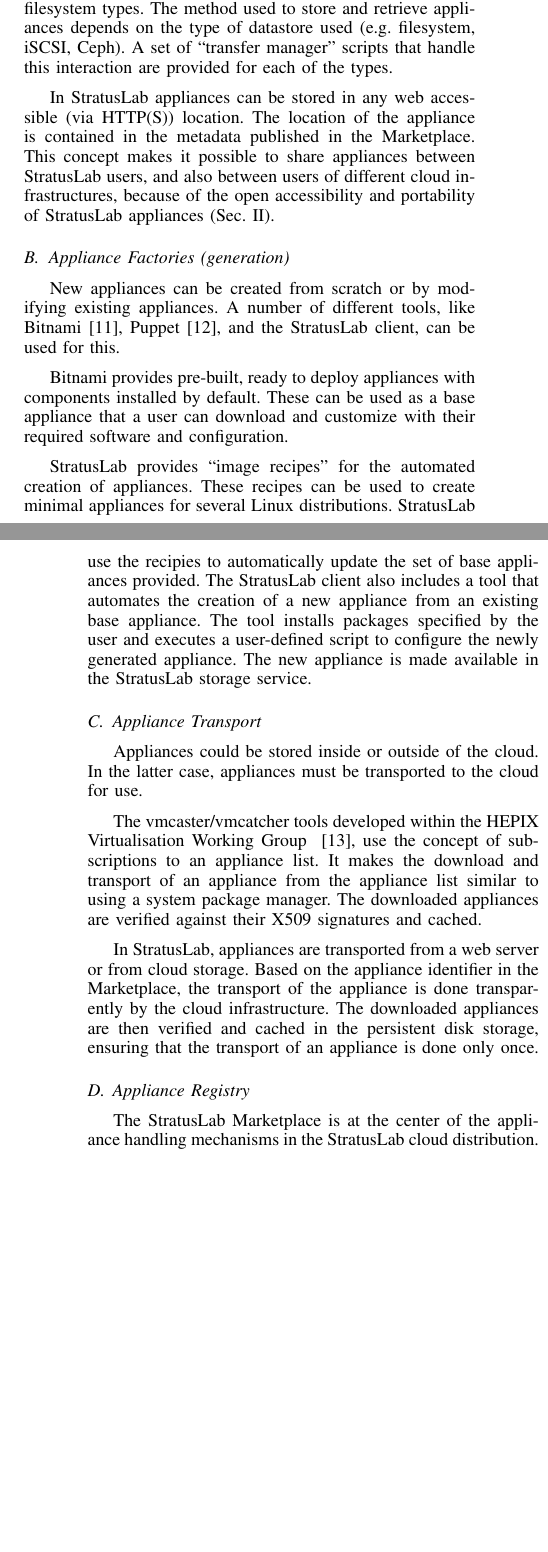
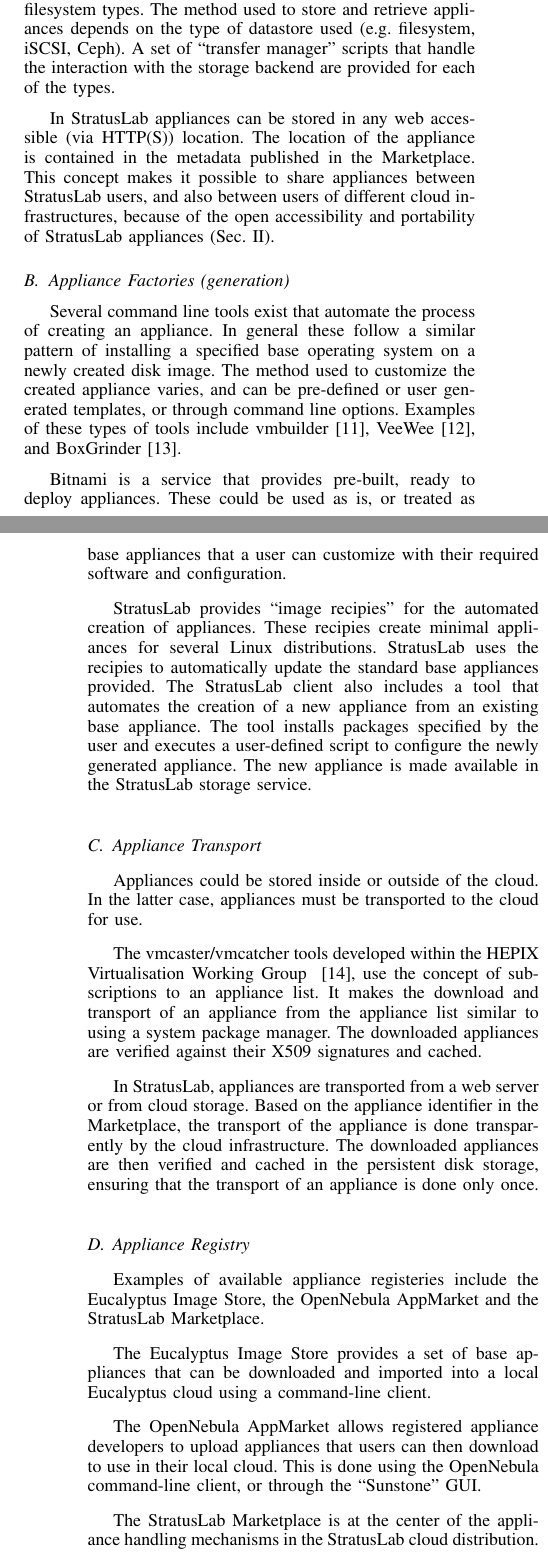
Before and after one commit to StratusLab/documentation, a LaTeX paper (papers/federated-images/stratuslab-federated-images.tex, which reads papers/federated-images/other-approaches.tex): two parts of the columns of pages 2 and 3 of 6, joined at a grey line, cut so that both start at the same text, the shorter picture padded with empty space. Compiled offline with pdfLaTeX.

Commit message:
More additions to other approaches

```diff
--- a/papers/federated-images/other-approaches.tex
+++ b/papers/federated-images/other-approaches.tex
@@ -27,6 +27,6 @@
 Multiple datastores can be created backed by one of a selection of supported filesystem types.
 The method used to store and retrieve appliances depends on the type of datastore used (e.g. filesystem,
-iSCSI, Ceph). A set of ``transfer manager'' scripts that handle this interaction are provided for
+iSCSI, Ceph). A set of ``transfer manager'' scripts that handle the interaction with the storage backend are provided for
 each of the types.
 
 In StratusLab appliances can be stored in any web accessible (via HTTP(S)) location. The location of the appliance
@@ -36,19 +36,19 @@
 
 \subsection{Appliance Factories (generation)}
 
-New appliances can be created from scratch or by modifying existing appliances.
-A number of different tools, like Bitnami~\cite{bitnami}, Puppet~\cite{puppet}, and the StratusLab client,
-can be used for this.
+Several command line tools exist that automate the process of creating an appliance. In general these follow
+a similar pattern of installing a specified base operating system on a newly created disk image. The method used to
+customize the created appliance varies, and can be pre-defined or user generated templates, or through command line options.
+Examples of these types of tools include vmbuilder~\cite{vmbuilder}, VeeWee~\cite{veewee}, and BoxGrinder~\cite{boxgrinder}.
 
-Bitnami provides pre-built, ready to deploy appliances with components installed by default.
-These can be used as a base appliance that a user can download and customize with their
+Bitnami is a service that provides pre-built, ready to deploy appliances.
+These could be used as is, or treated as base appliances that a user can customize with their
 required software and configuration.
 
-StratusLab provides ``image recipes'' for the automated creation of appliances.
-These recipes can be used to create minimal appliances for several
-Linux distributions. StratusLab use the recipies to automatically update
-the set of base appliances provided. The StratusLab client also includes a tool that
-automates the creation of a new appliance from an existing base appliance.
+StratusLab provides ``image recipies'' for the automated creation of appliances.
+These recipies create minimal appliances for several Linux distributions. StratusLab uses
+the recipies to automatically update the standard base appliances provided. The StratusLab
+client also includes a tool that automates the creation of a new appliance from an existing base appliance.
 The tool installs packages specified by the user and executes a user-defined
 script to configure the newly generated appliance. The new appliance is made available
 in the StratusLab storage service.
@@ -73,6 +73,16 @@
 
 \subsection{Appliance Registry}
 
+Examples of available appliance registeries include the Eucalyptus Image Store, the OpenNebula
+AppMarket and the StratusLab Marketplace.
+
+The Eucalyptus Image Store provides a set of base appliances that can be downloaded and
+imported into a local Eucalyptus cloud using a command-line client.
+
+The OpenNebula AppMarket allows registered appliance developers to upload appliances that
+users can then download to use in their local cloud. This is done using the OpenNebula command-line
+client, or through the ``Sunstone'' GUI.
+
 The StratusLab Marketplace is at the center of the appliance handling
 mechanisms in the StratusLab cloud distribution. It contains metadata
 about appliances and serves as a registry for shared appliances.
```
Also changed, not shown: papers/federated-images/stratuslab-federated-images.bib (+15 -0 lines), papers/federated-images/other-approaches.tex (2 more changed lines).
